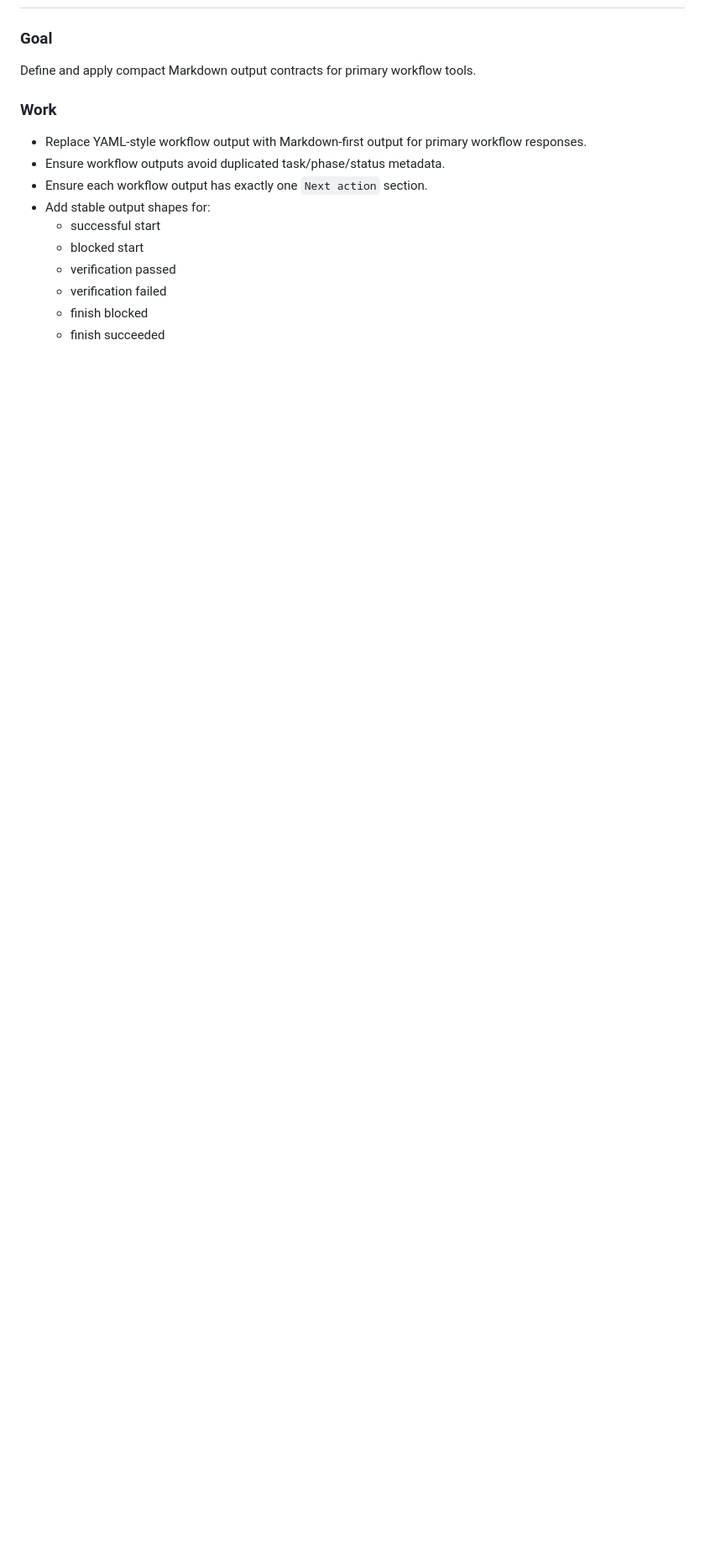
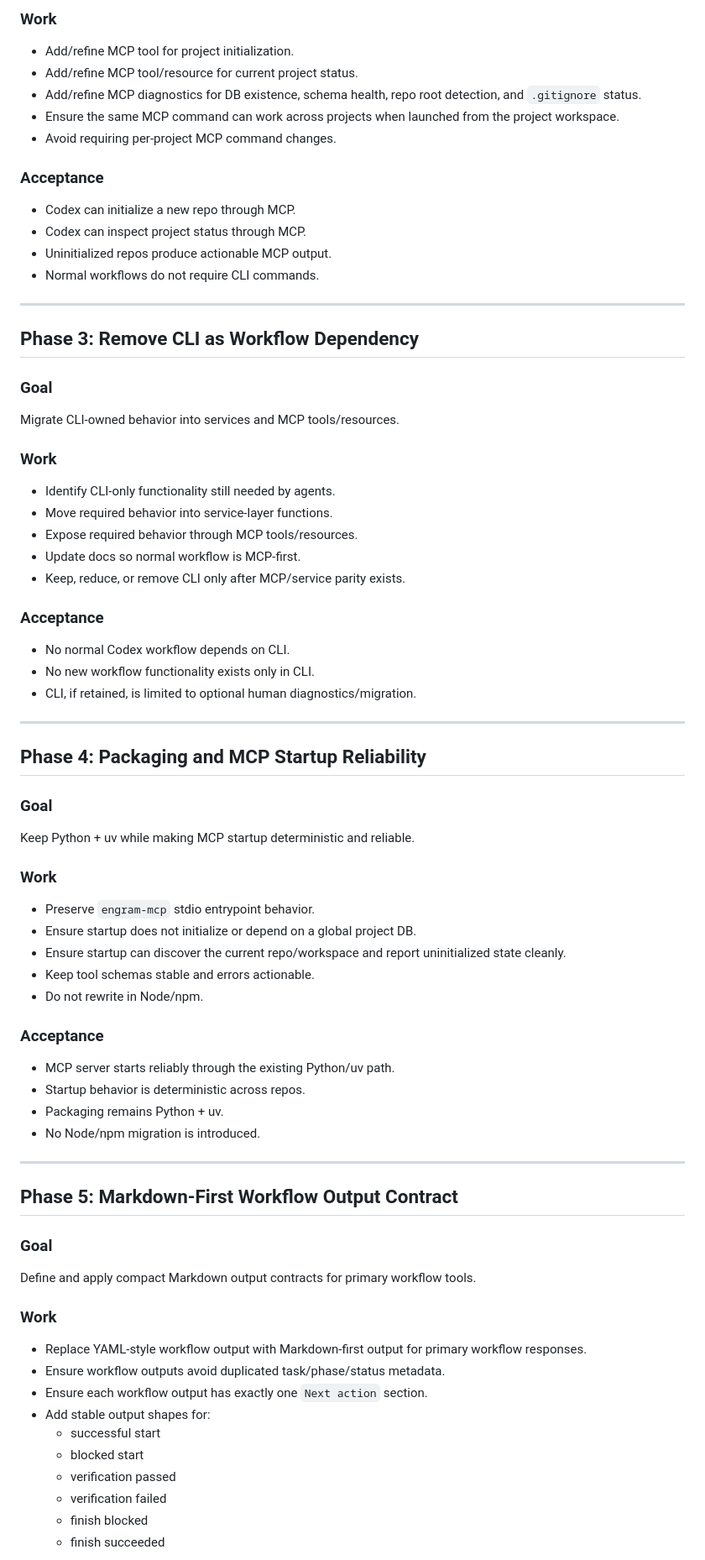
Before and after one commit to Sai937593/engram, a Markdown page: docs/CODEX_IMPLEMENTATION_PHASES_WORKFLOW_REDESIGN.md, the part around one of its changes. Shown at 84% size. Rendered like a GitHub page; blank space fills up the shorter version.

Commit message:
docs: add repo-local MCP-first phases to workflow redesign plan

```diff
--- a/docs/CODEX_IMPLEMENTATION_PHASES_WORKFLOW_REDESIGN.md
+++ b/docs/CODEX_IMPLEMENTATION_PHASES_WORKFLOW_REDESIGN.md
@@ -56,3 +91,66 @@ Confirm the current MCP, task, memory, phase, and workflow surfaces before makin
+### Work
+
+- Add/refine MCP tool for project initialization.
+- Add/refine MCP tool/resource for current project status.
+- Add/refine MCP diagnostics for DB existence, schema health, repo root detection, and `.gitignore` status.
+- Ensure the same MCP command can work across projects when launched from the project workspace.
+- Avoid requiring per-project MCP command changes.
+
+### Acceptance
+
+- Codex can initialize a new repo through MCP.
+- Codex can inspect project status through MCP.
+- Uninitialized repos produce actionable MCP output.
+- Normal workflows do not require CLI commands.
+
+---
+
+## Phase 3: Remove CLI as Workflow Dependency
+
+### Goal
+
+Migrate CLI-owned behavior into services and MCP tools/resources.
+
+### Work
+
+- Identify CLI-only functionality still needed by agents.
+- Move required behavior into service-layer functions.
+- Expose required behavior through MCP tools/resources.
+- Update docs so normal workflow is MCP-first.
+- Keep, reduce, or remove CLI only after MCP/service parity exists.
+
+### Acceptance
+
+- No normal Codex workflow depends on CLI.
+- No new workflow functionality exists only in CLI.
+- CLI, if retained, is limited to optional human diagnostics/migration.
+
+---
+
+## Phase 4: Packaging and MCP Startup Reliability
+
+### Goal
+
+Keep Python + uv while making MCP startup deterministic and reliable.
+
+### Work
+
+- Preserve `engram-mcp` stdio entrypoint behavior.
+- Ensure startup does not initialize or depend on a global project DB.
+- Ensure startup can discover the current repo/workspace and report uninitialized state cleanly.
+- Keep tool schemas stable and errors actionable.
+- Do not rewrite in Node/npm.
+
+### Acceptance
+
+- MCP server starts reliably through the existing Python/uv path.
+- Startup behavior is deterministic across repos.
+- Packaging remains Python + uv.
+- No Node/npm migration is introduced.
+
+---
+
+## Phase 5: Markdown-First Workflow Output Contract
 
 ### Goal
 
```
Also changed, not shown: other parts of docs/CODEX_IMPLEMENTATION_PHASES_WORKFLOW_REDESIGN.md (+72 -24 lines).
